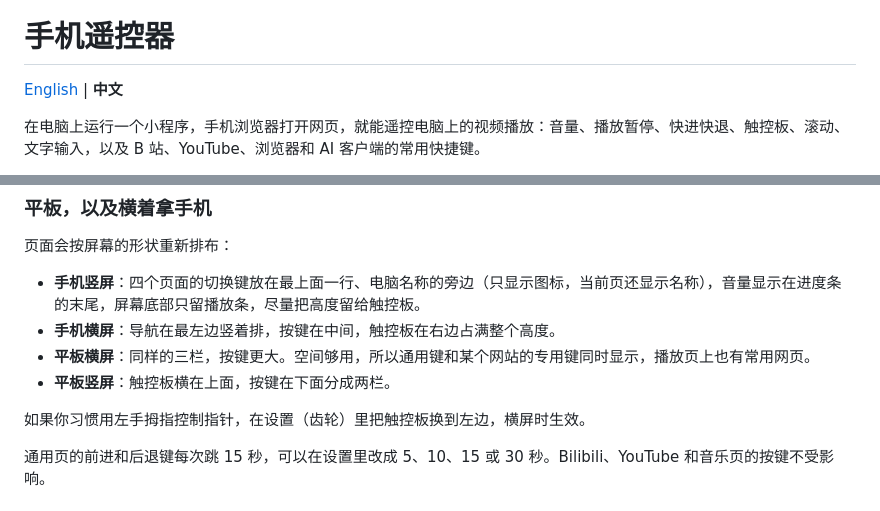
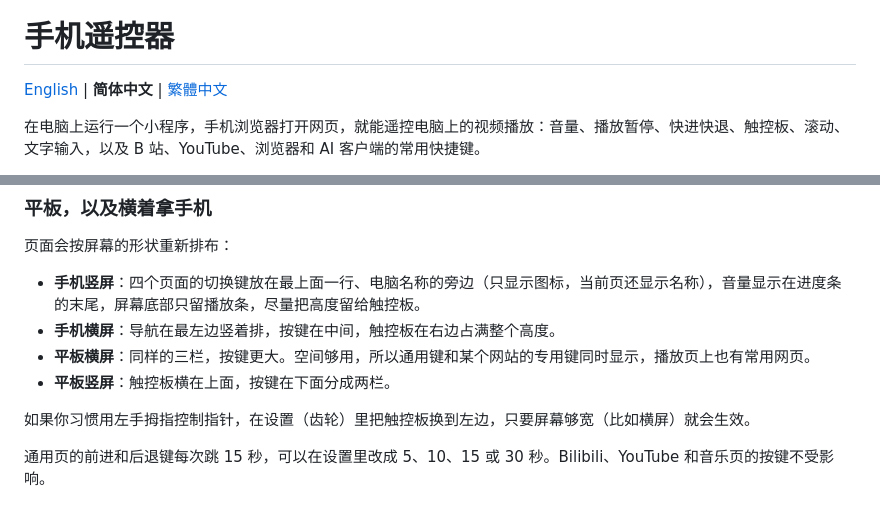
Before and after one commit to chrisye96/phone-remote, a Markdown page: README.zh-CN.md, 2 parts joined by grey strips. GitHub-like rendering.

```diff
--- a/README.zh-CN.md
+++ b/README.zh-CN.md
@@ -2,7 +2,7 @@
 
 # 手机遥控器
 
-[English](README.md) | **中文**
+[English](README.md) | **简体中文** | [繁體中文](README.zh-TW.md)
 
 在电脑上运行一个小程序，手机浏览器打开网页，就能遥控电脑上的视频播放：音量、播放暂停、快进快退、触控板、滚动、文字输入，以及 B 站、YouTube、浏览器和 AI 客户端的常用快捷键。
 
@@ -89,7 +89,7 @@ macOS：运行 `sh scripts/build-macos.sh`，会在 `dist/` 里生成 `PhoneRemo
 - **平板横屏**：同样的三栏，按键更大。空间够用，所以通用键和某个网站的专用键同时显示，播放页上也有常用网页。
 - **平板竖屏**：触控板横在上面，按键在下面分成两栏。
 
-如果你习惯用左手拇指控制指针，在设置（齿轮）里把触控板换到左边，横屏时生效。
+如果你习惯用左手拇指控制指针，在设置（齿轮）里把触控板换到左边，只要屏幕够宽（比如横屏）就会生效。
 
 通用页的前进和后退键每次跳 15 秒，可以在设置里改成 5、10、15 或 30 秒。Bilibili、YouTube 和音乐页的按键不受影响。
 
```
Also changed, not shown: README.md (+1 -1 lines), README.zh-TW.md (added, +183 -0 lines).
